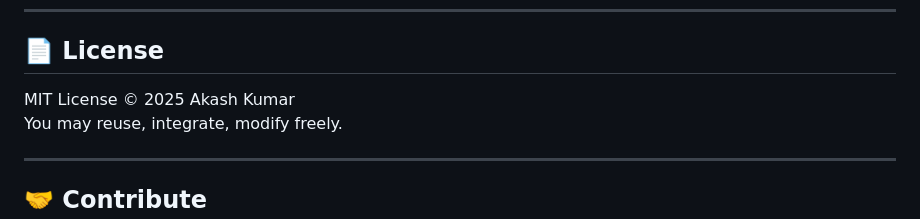
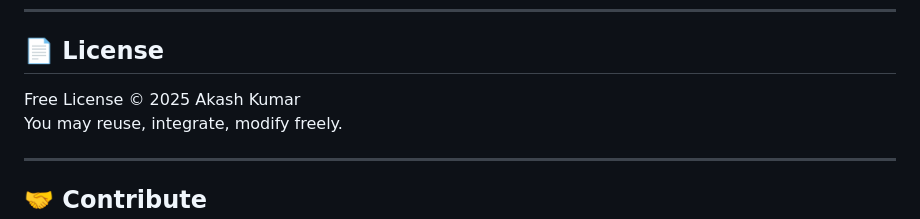
Before and after one commit to earthlyakash/AKAS-Image-Extension, a Markdown page: AKAS_WebBaseExtension/README.md, the part around the change. Rendered like a GitHub page.

```diff
--- a/AKAS_WebBaseExtension/README.md
+++ b/AKAS_WebBaseExtension/README.md
@@ -106,7 +106,7 @@ Then open:
 
 ## 📄 License
 
-MIT License © 2025 Akash Kumar
+Free License © 2025 Akash Kumar
 You may reuse, integrate, modify freely.
 
 ---
```
